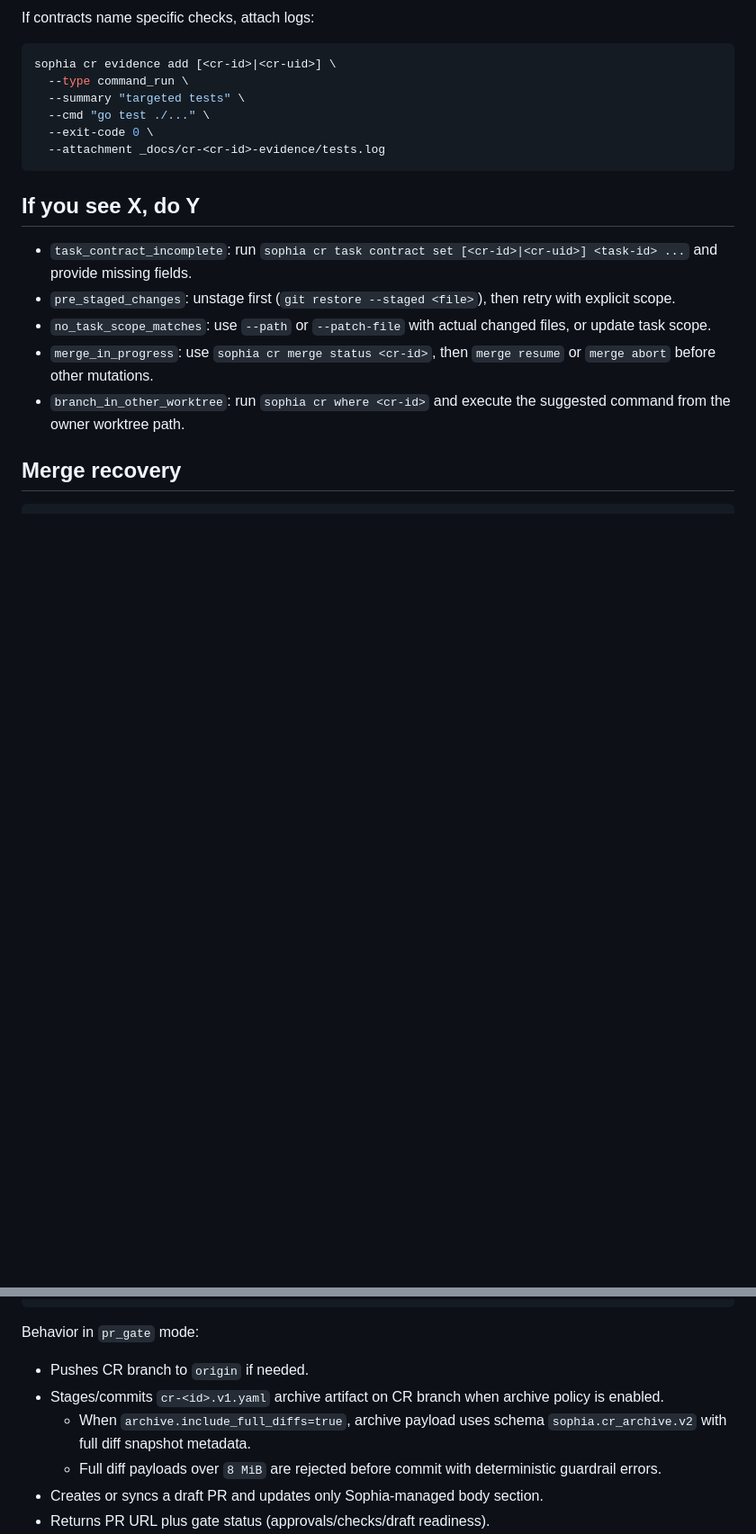
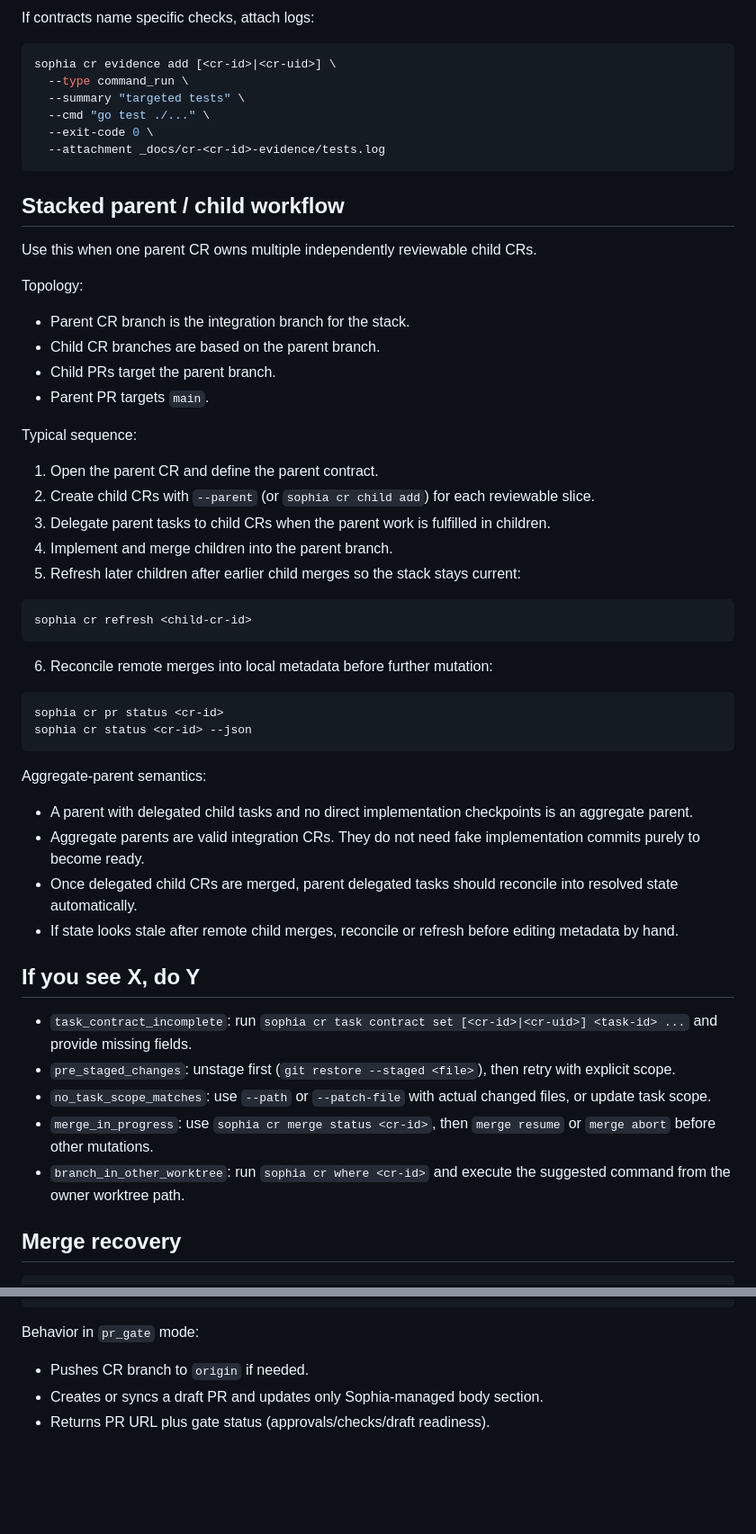
Before and after one commit to Kevandrew/sophia, a Markdown page: docs/workflow.md, 2 parts joined by grey strips. Shown at 90% size. GitHub-like rendering; blank space fills up the shorter version.

Commit message:
docs(cr-139/task-2): Update repo docs for stacked parent/child CR flow
Task: #2 Update repo docs for stacked parent/child CR flow
CR: 139 Stacked parent workflow docs and Sophia skill update

Sophia-CR: 139
Sophia-CR-UID: cr_21a0730d-067f-41b0-bf0c-e66389e10eea
Sophia-Base-Ref: cr-stacked-parent-child-cr-workflow-and-aggregate-p-8284
Sophia-Base-Commit: 8576daa0aae7a03f16d7dcbe4e14a94ea6ade65e
Sophia-Branch: cr-stacked-parent-workflow-docs-and-sophia-skill-up-21a0
Sophia-Branch-Scheme: human_alias_v2
Sophia-Parent-CR: 133
Sophia-Task-Scope-Mode: path
Sophia-Task: 2
Sophia-Task-Commit-Type: docs
Sophia-Task-Commit-Type-Source: explicit_override
Sophia-Intent: Stacked parent workflow docs and Sophia skill update

````diff
--- a/docs/workflow.md
+++ b/docs/workflow.md
@@ -118,6 +118,40 @@ sophia cr evidence add [<cr-id>|<cr-uid>] \
   --attachment _docs/cr-<cr-id>-evidence/tests.log
 ```
 
+## Stacked parent / child workflow
+
+Use this when one parent CR owns multiple independently reviewable child CRs.
+
+Topology:
+- Parent CR branch is the integration branch for the stack.
+- Child CR branches are based on the parent branch.
+- Child PRs target the parent branch.
+- Parent PR targets `main`.
+
+Typical sequence:
+1. Open the parent CR and define the parent contract.
+2. Create child CRs with `--parent` (or `sophia cr child add`) for each reviewable slice.
+3. Delegate parent tasks to child CRs when the parent work is fulfilled in children.
+4. Implement and merge children into the parent branch.
+5. Refresh later children after earlier child merges so the stack stays current:
+
+```bash
+sophia cr refresh <child-cr-id>
+```
+
+6. Reconcile remote merges into local metadata before further mutation:
+
+```bash
+sophia cr pr status <cr-id>
+sophia cr status <cr-id> --json
+```
+
+Aggregate-parent semantics:
+- A parent with delegated child tasks and no direct implementation checkpoints is an aggregate parent.
+- Aggregate parents are valid integration CRs. They do not need fake implementation commits purely to become ready.
+- Once delegated child CRs are merged, parent delegated tasks should reconcile into resolved state automatically.
+- If state looks stale after remote child merges, reconcile or refresh before editing metadata by hand.
+
 ## If you see X, do Y
 
 - `task_contract_incomplete`: run `sophia cr task contract set [<cr-id>|<cr-uid>] <task-id> ...` and provide missing fields.
@@ -155,9 +189,6 @@ sophia cr merge <cr-id>
 
 Behavior in `pr_gate` mode:
 - Pushes CR branch to `origin` if needed.
-- Stages/commits `cr-<id>.v1.yaml` archive artifact on CR branch when archive policy is enabled.
-  - When `archive.include_full_diffs=true`, archive payload uses schema `sophia.cr_archive.v2` with full diff snapshot metadata.
-  - Full diff payloads over `8 MiB` are rejected before commit with deterministic guardrail errors.
 - Creates or syncs a draft PR and updates only Sophia-managed body section.
 - Returns PR URL plus gate status (approvals/checks/draft readiness).
 - Repository CI checks run on PR lifecycle events only after PR is non-draft (`ready_for_review` or non-draft open/sync events).
````
Also changed, not shown: other parts of docs/workflow.md (+1 -0 lines).
